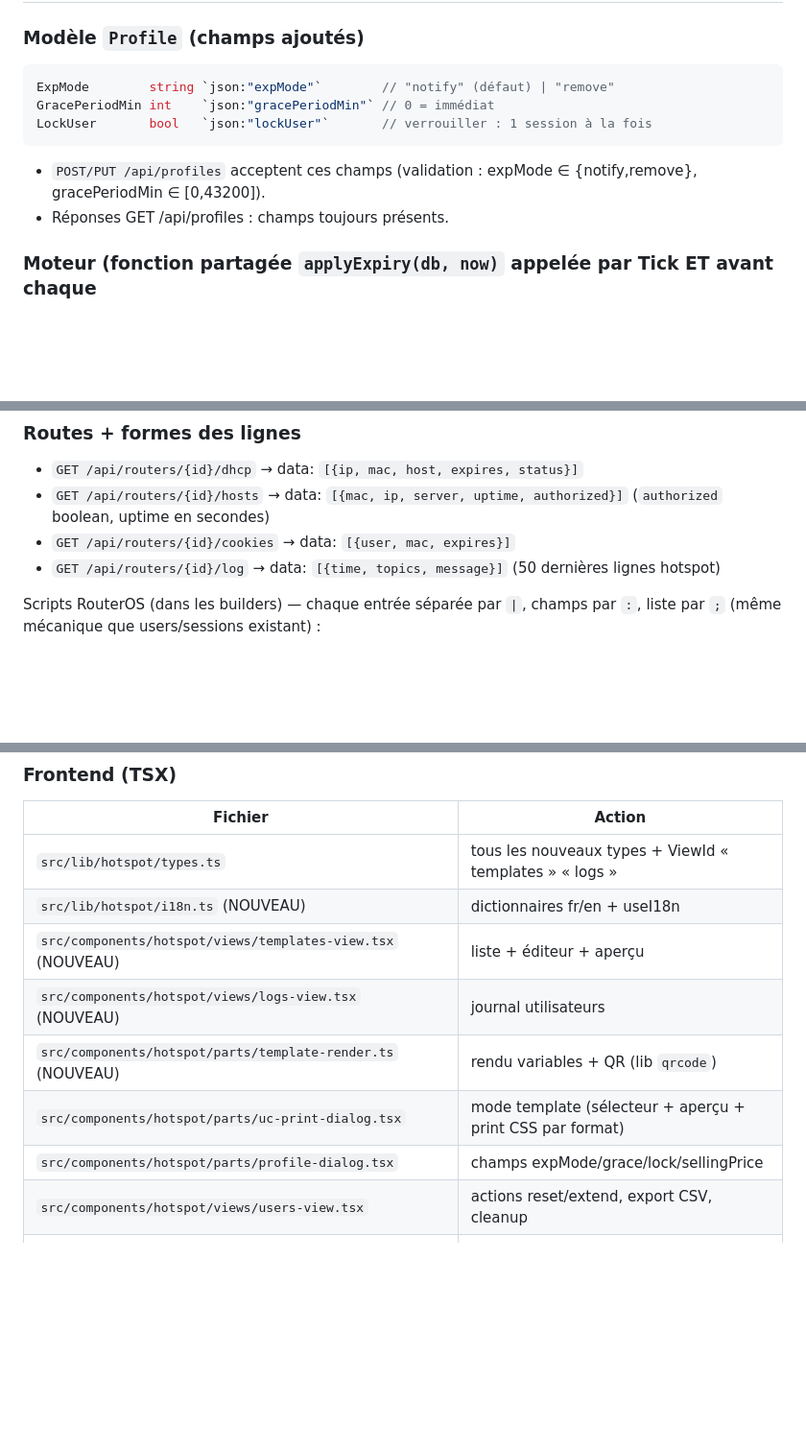
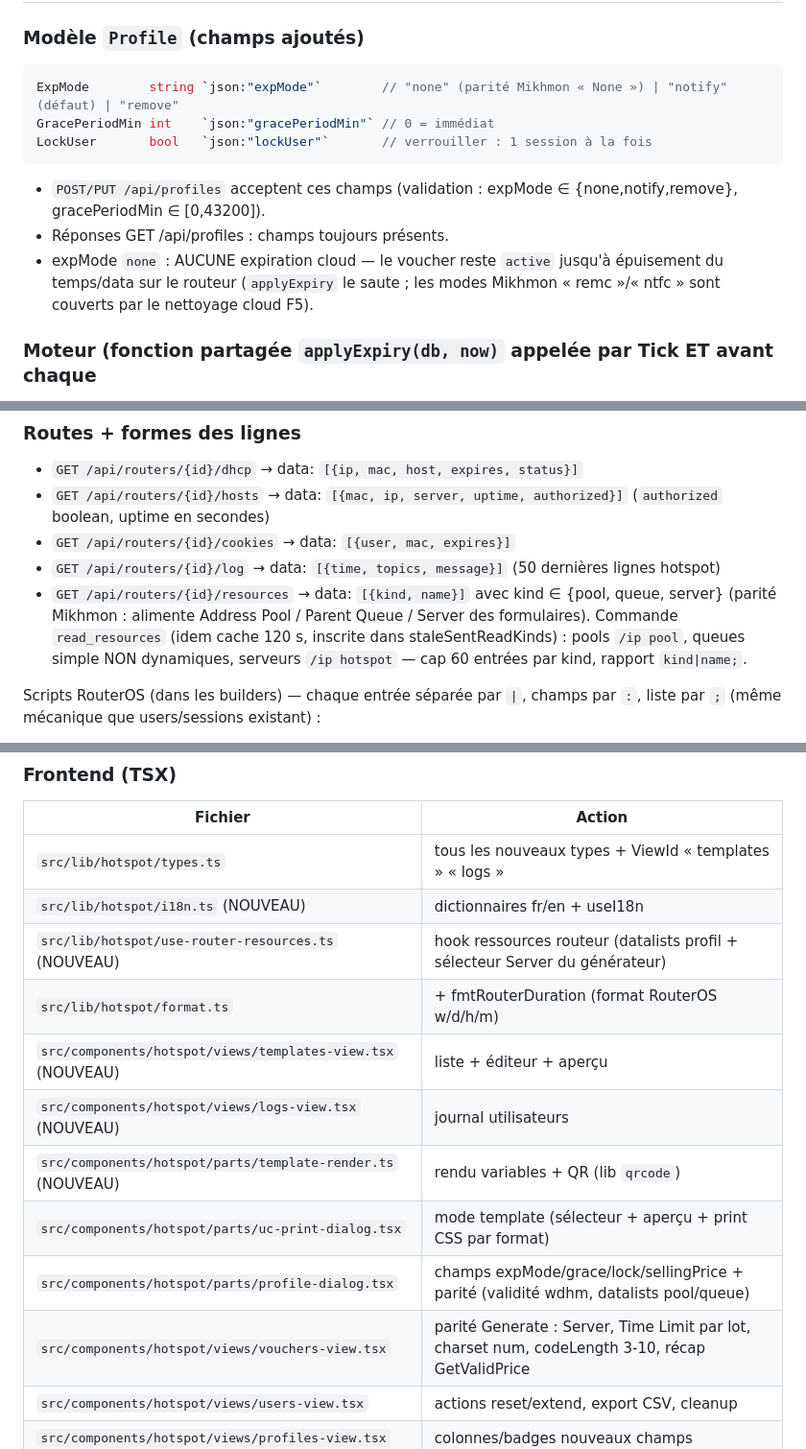
Before and after one commit to ftechnologies18/mikcloud, a Markdown page: docs/CONTRACT-V2.md, 3 parts joined by grey strips. Shown at 96% size. Rendered like a GitHub page; blank space fills up the shorter version.

````diff
--- a/docs/CONTRACT-V2.md
+++ b/docs/CONTRACT-V2.md
@@ -37,13 +38,16 @@
 
 ### Modèle `Profile` (champs ajoutés)
 ```go
-ExpMode        string `json:"expMode"`        // "notify" (défaut) | "remove"
+ExpMode        string `json:"expMode"`        // "none" (parité Mikhmon « None ») | "notify" (défaut) | "remove"
 GracePeriodMin int    `json:"gracePeriodMin"` // 0 = immédiat
 LockUser       bool   `json:"lockUser"`       // verrouiller : 1 session à la fois
 ```
-- `POST/PUT /api/profiles` acceptent ces champs (validation : expMode ∈ {notify,remove},
+- `POST/PUT /api/profiles` acceptent ces champs (validation : expMode ∈ {none,notify,remove},
   gracePeriodMin ∈ [0,43200]).
 - Réponses GET /api/profiles : champs toujours présents.
+- expMode `none` : AUCUNE expiration cloud — le voucher reste `active` jusqu'à
+  épuisement du temps/data sur le routeur (`applyExpiry` le saute ; les modes
+  Mikhmon « remc »/« ntfc » sont couverts par le nettoyage cloud F5).
 
 ### Moteur (fonction partagée `applyExpiry(db, now)` appelée par Tick ET avant chaque
 lecture de /api/users, /api/dashboard, /api/vouchers — sous verrou)
@@ -286,6 +290,11 @@ Modèle de réponse commun :
   (`authorized` boolean, uptime en secondes)
 - `GET /api/routers/{id}/cookies` → data: `[{user, mac, expires}]`
 - `GET /api/routers/{id}/log` → data: `[{time, topics, message}]` (50 dernières lignes hotspot)
+- `GET /api/routers/{id}/resources` → data: `[{kind, name}]` avec kind ∈ {pool, queue, server}
+  (parité Mikhmon : alimente Address Pool / Parent Queue / Server des formulaires).
+  Commande `read_resources` (idem cache 120 s, inscrite dans staleSentReadKinds) :
+  pools `/ip pool`, queues simple NON dynamiques, serveurs `/ip hotspot` — cap 60
+  entrées par kind, rapport `kind|name;`.
 
 Scripts RouterOS (dans les builders) — chaque entrée séparée par `|`, champs par `:`,
 liste par `;` (même mécanique que users/sessions existant) :
@@ -396,11 +459,14 @@ type SchedulerTask struct {
 |---|---|
 | `src/lib/hotspot/types.ts` | tous les nouveaux types + ViewId « templates » « logs » |
 | `src/lib/hotspot/i18n.ts` (NOUVEAU) | dictionnaires fr/en + useI18n |
+| `src/lib/hotspot/use-router-resources.ts` (NOUVEAU) | hook ressources routeur (datalists profil + sélecteur Server du générateur) |
+| `src/lib/hotspot/format.ts` | + fmtRouterDuration (format RouterOS w/d/h/m) |
 | `src/components/hotspot/views/templates-view.tsx` (NOUVEAU) | liste + éditeur + aperçu |
 | `src/components/hotspot/views/logs-view.tsx` (NOUVEAU) | journal utilisateurs |
 | `src/components/hotspot/parts/template-render.ts` (NOUVEAU) | rendu variables + QR (lib `qrcode`) |
 | `src/components/hotspot/parts/uc-print-dialog.tsx` | mode template (sélecteur + aperçu + print CSS par format) |
-| `src/components/hotspot/parts/profile-dialog.tsx` | champs expMode/grace/lock/sellingPrice |
+| `src/components/hotspot/parts/profile-dialog.tsx` | champs expMode/grace/lock/sellingPrice + parité (validité wdhm, datalists pool/queue) |
+| `src/components/hotspot/views/vouchers-view.tsx` | parité Generate : Server, Time Limit par lot, charset num, codeLength 3-10, récap GetValidPrice |
 | `src/components/hotspot/views/users-view.tsx` | actions reset/extend, export CSV, cleanup |
 | `src/components/hotspot/views/profiles-view.tsx` | colonnes/badges nouveaux champs |
 | `src/components/hotspot/views/routers-view.tsx` + `parts/router-tools.tsx` (NOUVEAU) | onglets trafic/bindings/outils/système |
````
Also changed, not shown: other parts of docs/CONTRACT-V2.md (+57 -2 lines).
